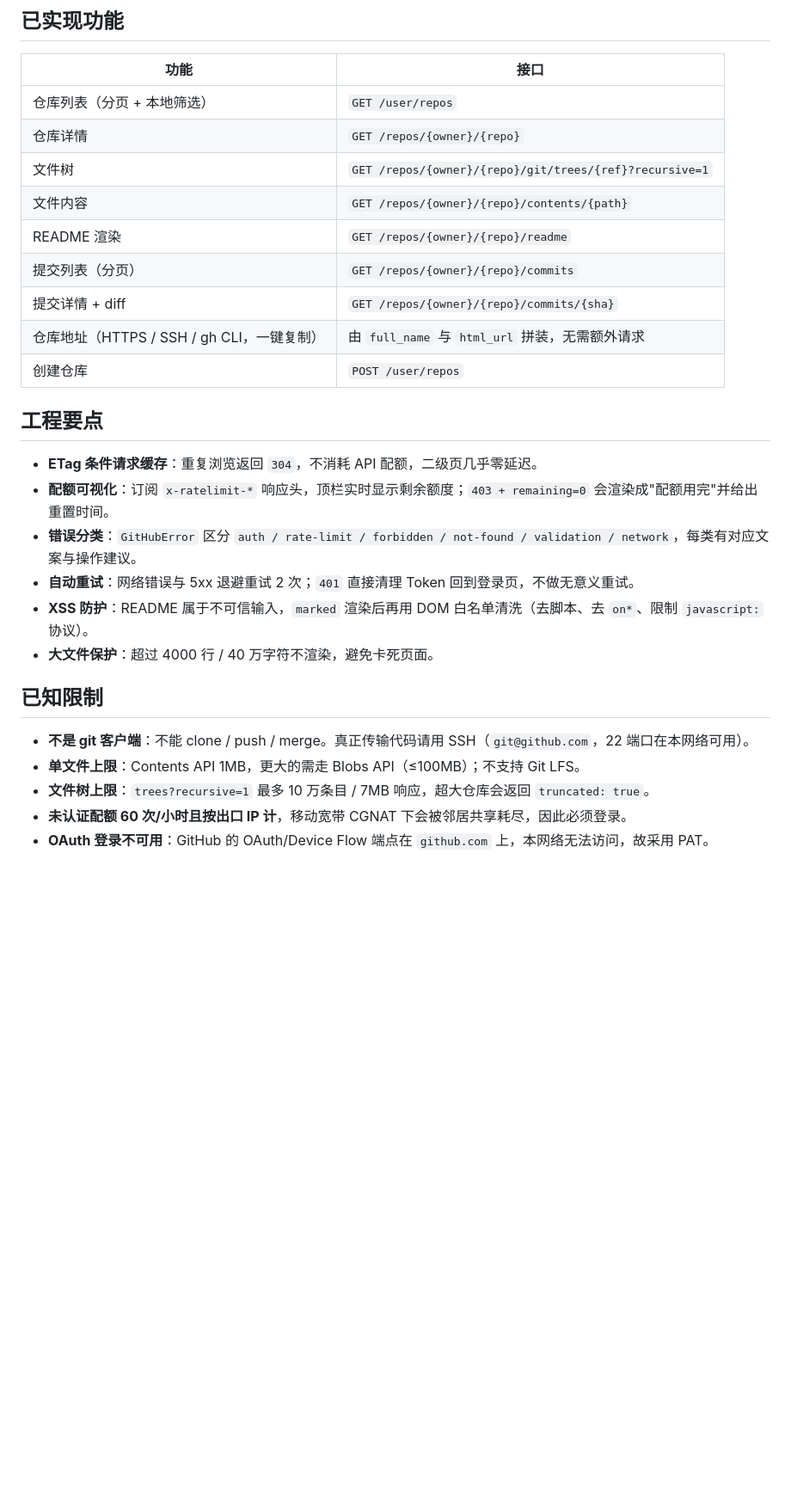
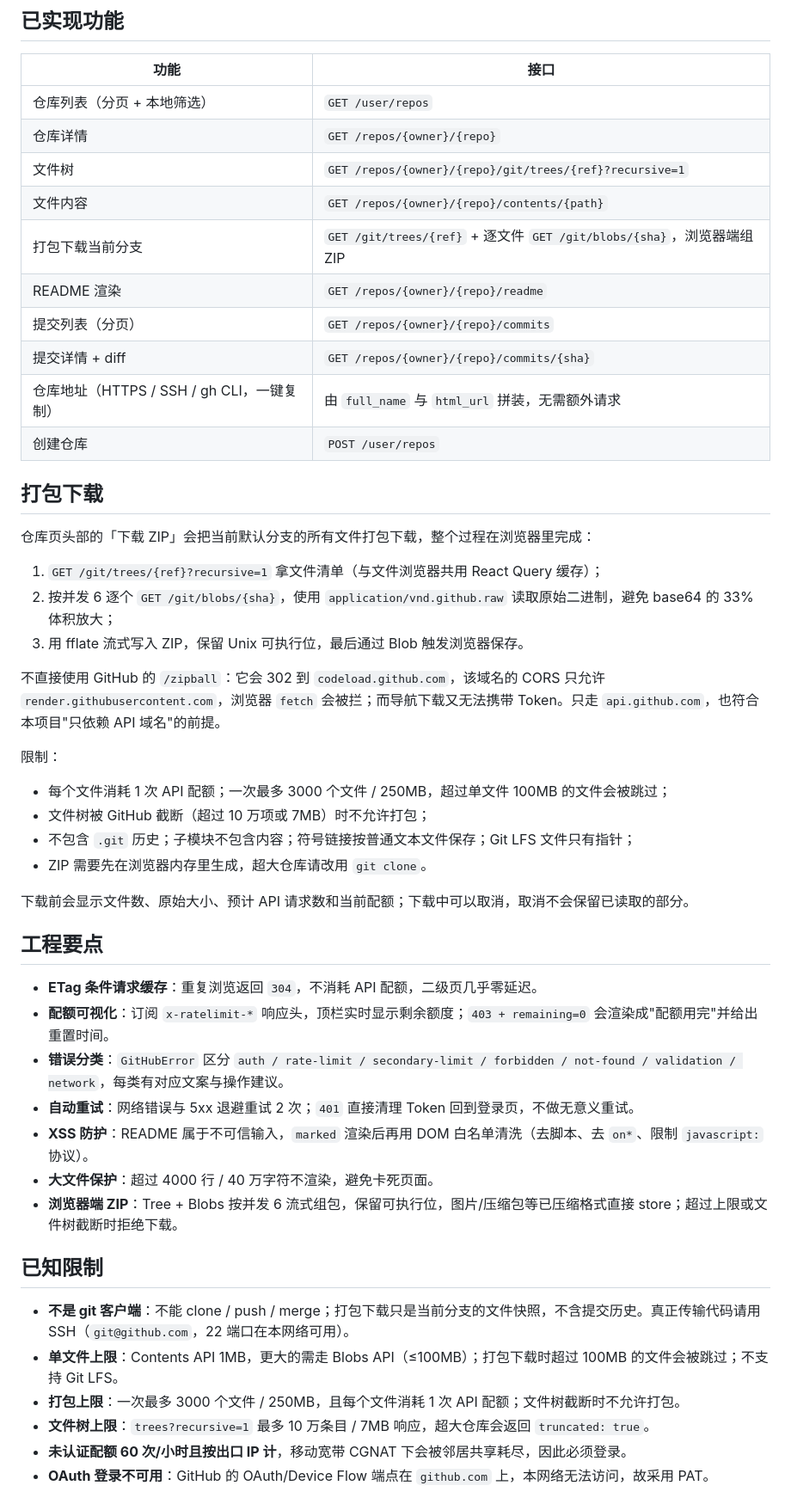
Before and after one commit to ChriFang/github-api-client, a Markdown page: README.md, the part around one of its changes. Shown at 86% size. Rendered like a GitHub page; blank space fills up the shorter version.

```diff
--- a/README.md
+++ b/README.md
@@ -99,25 +109,47 @@ Token 存在浏览器 `localStorage`：`gh-flash:accounts`（账号数组）、`
 | 仓库详情 | `GET /repos/{owner}/{repo}` |
 | 文件树 | `GET /repos/{owner}/{repo}/git/trees/{ref}?recursive=1` |
 | 文件内容 | `GET /repos/{owner}/{repo}/contents/{path}` |
+| 打包下载当前分支 | `GET /git/trees/{ref}` + 逐文件 `GET /git/blobs/{sha}`，浏览器端组 ZIP |
 | README 渲染 | `GET /repos/{owner}/{repo}/readme` |
 | 提交列表（分页） | `GET /repos/{owner}/{repo}/commits` |
 | 提交详情 + diff | `GET /repos/{owner}/{repo}/commits/{sha}` |
 | 仓库地址（HTTPS / SSH / gh CLI，一键复制） | 由 `full_name` 与 `html_url` 拼装，无需额外请求 |
 | 创建仓库 | `POST /user/repos` |
 
+## 打包下载
+
+仓库页头部的「下载 ZIP」会把当前默认分支的所有文件打包下载，整个过程在浏览器里完成：
+
+1. `GET /git/trees/{ref}?recursive=1` 拿文件清单（与文件浏览器共用 React Query 缓存）；
+2. 按并发 6 逐个 `GET /git/blobs/{sha}`，使用 `application/vnd.github.raw` 读取原始二进制，避免 base64 的 33% 体积放大；
+3. 用 fflate 流式写入 ZIP，保留 Unix 可执行位，最后通过 Blob 触发浏览器保存。
+
+不直接使用 GitHub 的 `/zipball`：它会 302 到 `codeload.github.com`，该域名的 CORS 只允许 `render.githubusercontent.com`，浏览器 `fetch` 会被拦；而导航下载又无法携带 Token。只走 `api.github.com`，也符合本项目"只依赖 API 域名"的前提。
+
+限制：
+
+- 每个文件消耗 1 次 API 配额；一次最多 3000 个文件 / 250MB，超过单文件 100MB 的文件会被跳过；
+- 文件树被 GitHub 截断（超过 10 万项或 7MB）时不允许打包；
+- 不包含 `.git` 历史；子模块不包含内容；符号链接按普通文本文件保存；Git LFS 文件只有指针；
+- ZIP 需要先在浏览器内存里生成，超大仓库请改用 `git clone`。
+
+下载前会显示文件数、原始大小、预计 API 请求数和当前配额；下载中可以取消，取消不会保留已读取的部分。
+
 ## 工程要点
 
 - **ETag 条件请求缓存**：重复浏览返回 `304`，不消耗 API 配额，二级页几乎零延迟。
 - **配额可视化**：订阅 `x-ratelimit-*` 响应头，顶栏实时显示剩余额度；`403 + remaining=0` 会渲染成"配额用完"并给出重置时间。
-- **错误分类**：`GitHubError` 区分 `auth / rate-limit / forbidden / not-found / validation / network`，每类有对应文案与操作建议。
+- **错误分类**：`GitHubError` 区分 `auth / rate-limit / secondary-limit / forbidden / not-found / validation / network`，每类有对应文案与操作建议。
 - **自动重试**：网络错误与 5xx 退避重试 2 次；`401` 直接清理 Token 回到登录页，不做无意义重试。
 - **XSS 防护**：README 属于不可信输入，`marked` 渲染后再用 DOM 白名单清洗（去脚本、去 `on*`、限制 `javascript:` 协议）。
 - **大文件保护**：超过 4000 行 / 40 万字符不渲染，避免卡死页面。
+- **浏览器端 ZIP**：Tree + Blobs 按并发 6 流式组包，保留可执行位，图片/压缩包等已压缩格式直接 store；超过上限或文件树截断时拒绝下载。
 
 ## 已知限制
 
-- **不是 git 客户端**：不能 clone / push / merge。真正传输代码请用 SSH（`git@github.com`，22 端口在本网络可用）。
-- **单文件上限**：Contents API 1MB，更大的需走 Blobs API（≤100MB）；不支持 Git LFS。
+- **不是 git 客户端**：不能 clone / push / merge；打包下载只是当前分支的文件快照，不含提交历史。真正传输代码请用 SSH（`git@github.com`，22 端口在本网络可用）。
+- **单文件上限**：Contents API 1MB，更大的需走 Blobs API（≤100MB）；打包下载时超过 100MB 的文件会被跳过；不支持 Git LFS。
+- **打包上限**：一次最多 3000 个文件 / 250MB，且每个文件消耗 1 次 API 配额；文件树截断时不允许打包。
 - **文件树上限**：`trees?recursive=1` 最多 10 万条目 / 7MB 响应，超大仓库会返回 `truncated: true`。
 - **未认证配额 60 次/小时且按出口 IP 计**，移动宽带 CGNAT 下会被邻居共享耗尽，因此必须登录。
 - **OAuth 登录不可用**：GitHub 的 OAuth/Device Flow 端点在 `github.com` 上，本网络无法访问，故采用 PAT。
```
Also changed, not shown: other parts of README.md (+13 -1 lines), docs/screenshots/archive.png (added), 11 other files.
